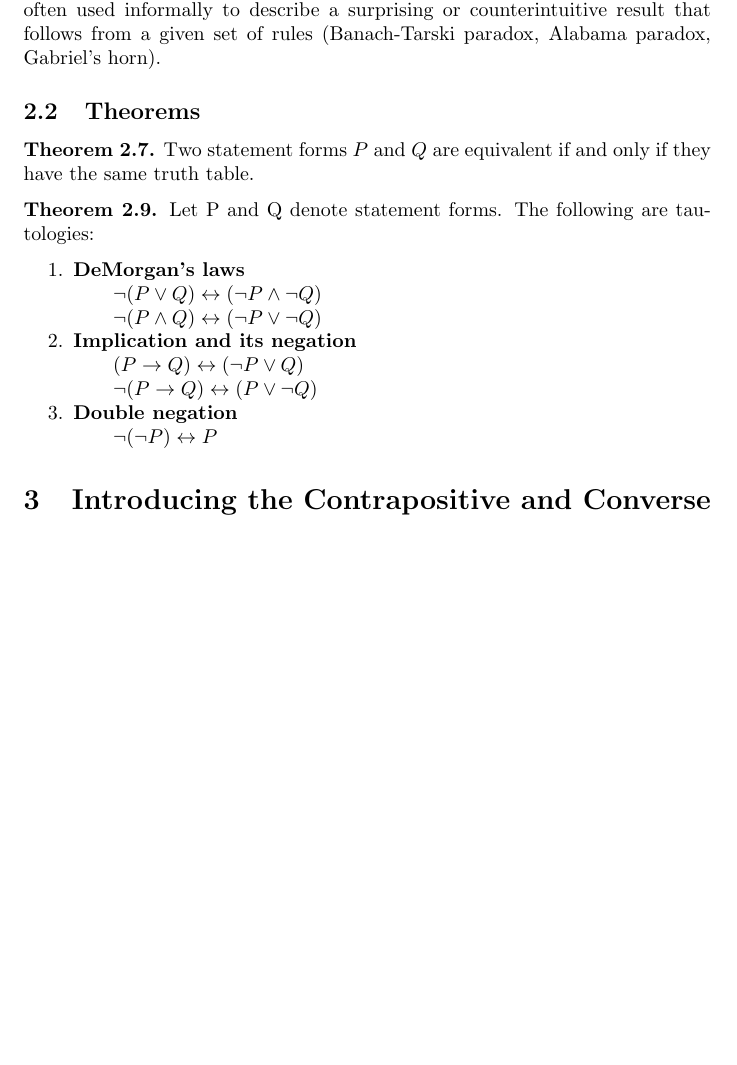
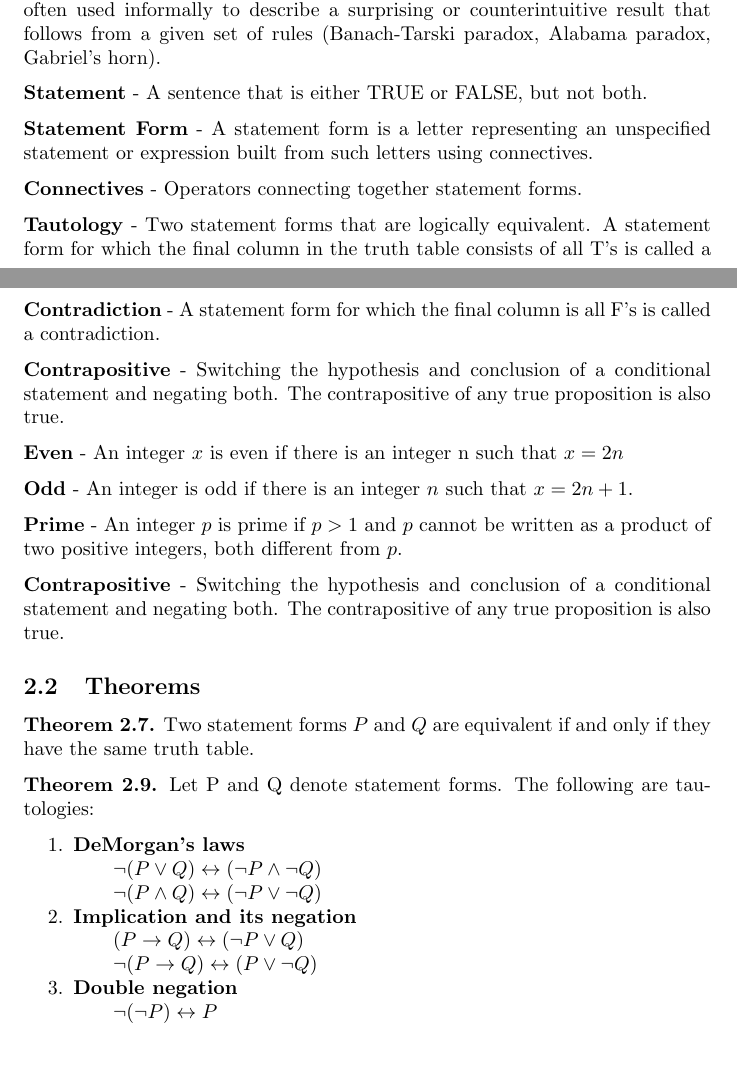
Before and after one commit to jacobhuesman/abstract, a LaTeX document (study/study.tex): part of page 2 of 4 before the commit and two parts of pages 2 and 3 of 8 after it, the two joined at a grey line, cut so that both start at the same text, the shorter picture padded with empty space. Compiled offline with pdfLaTeX.

Commit message:
Added a bunch of stuff to study guide

```diff
--- a/study/study.tex
+++ b/study/study.tex
@@ -58,6 +59,26 @@
 
 \textbf{Paradox} — a statement that can be shown, using a given set of axioms and definitions, to be both true and false. Paradoxes are often used to show the inconsistencies in a flawed theory (Russell’s paradox).  The term paradox is often used informally to describe a surprising or counterintuitive result that follows from a given set of rules (Banach-Tarski paradox, Alabama paradox, Gabriel’s horn).
 
+\textbf{Statement} - A sentence that is either TRUE or FALSE, but not both.
+
+\textbf{Statement Form} - A statement form is a letter representing an unspecified statement or expression built from such letters using connectives.
+
+\textbf{Connectives} - Operators connecting together statement forms.
+
+\textbf{Tautology} - Two statement forms that are logically equivalent. A statement form for which the final column in the truth table consists of all T's is called a tautology.
+
+\textbf{Contradiction} - A statement form for which the final column is all F's is called a contradiction.
+
+\textbf{Contrapositive} - Switching the hypothesis and conclusion of a conditional statement and negating both. The contrapositive of any true proposition is also true.
+
+\textbf{Even} - An integer $x$ is even if there is an integer n such that $x=2n$
+
+\textbf{Odd} - An integer is odd if there is an integer $n$ such that $x=2n+1$.
+
+\textbf{Prime} - An integer $p$ is prime if $p>1$ and $p$ cannot be written as a product of two positive integers, both different from $p$.
+
+\textbf{Contrapositive} - Switching the hypothesis and conclusion of a conditional statement and negating both. The contrapositive of any true proposition is also true.
+
 \subsection{Theorems}
 \textbf{Theorem 2.7.}
 Two statement forms $P$ and $Q$ are equivalent if and only if they have the same truth table.
```
Also changed, not shown: exam1/exam1.tex (+6 -0 lines), exam1/exam1.pdf, study/study.pdf, study/study.tex (18 more changed lines).
